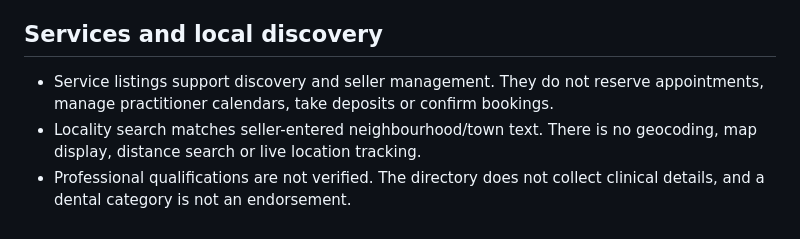
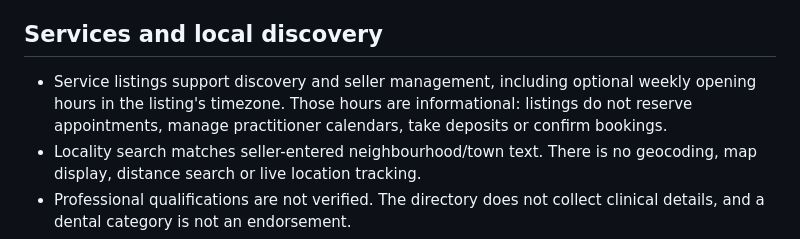
Before and after one commit to kyambuthia/sokomoko, a Markdown page: docs/10-known-limitations.md, the part around the change. Drawn GitHub-style.

```diff
--- a/docs/10-known-limitations.md
+++ b/docs/10-known-limitations.md
@@ -37,8 +37,10 @@ where to look. Planned work is tracked in [Roadmap](roadmap.md).
 
 ## Services and local discovery
 
-- Service listings support discovery and seller management. They do not reserve
-  appointments, manage practitioner calendars, take deposits or confirm bookings.
+- Service listings support discovery and seller management, including optional
+  weekly opening hours in the listing's timezone. Those hours are informational:
+  listings do not reserve appointments, manage practitioner calendars, take
+  deposits or confirm bookings.
 - Locality search matches seller-entered neighbourhood/town text. There is no
   geocoding, map display, distance search or live location tracking.
 - Professional qualifications are not verified. The directory does not collect
```
Also changed, not shown: docs/03-http-surface.md (+4 -3 lines), docs/05-data-model.md (+7 -4 lines).
